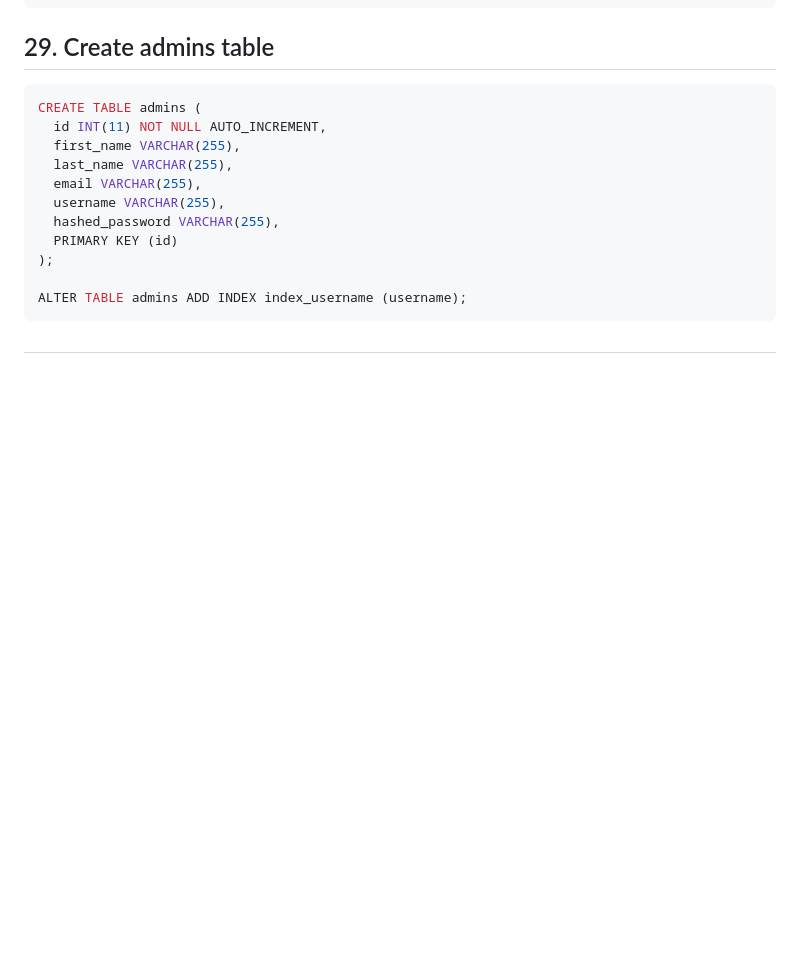
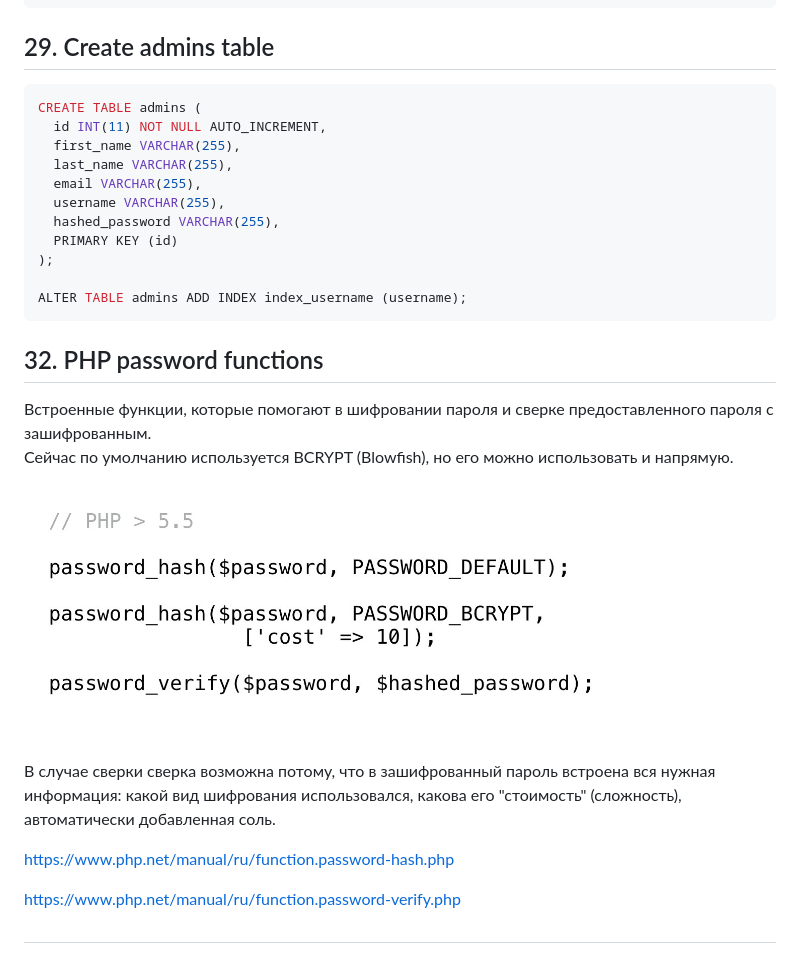
Before and after one commit to sytnic/globe-bank-cms, a Markdown page: behind_the_code/behind_the_code.md, the part around the change. GitHub-like rendering; pictures changed too: behind_the_code/img/password-functions.jpg (added); blank space fills up the shorter version.

Commit message:
32. PHP password functions

````diff
--- a/behind_the_code/behind_the_code.md
+++ b/behind_the_code/behind_the_code.md
@@ -133,4 +133,18 @@ CREATE TABLE admins (
 ALTER TABLE admins ADD INDEX index_username (username);
 ```
 
+## 32. PHP password functions
+
+Встроенные функции, которые помогают в шифровании пароля и сверке предоставленного пароля с зашифрованным.
+Сейчас по умолчанию используется BCRYPT (Blowfish), но его можно использовать и напрямую.
+
+<img src="img/password-functions.jpg" alt="drawing" width="600"/>
+
+В случае сверки сверка возможна потому, что в зашифрованный пароль встроена вся нужная информация: какой вид шифрования использовался, какова его "стоимость" (сложность), автоматически добавленная соль.
+
+https://www.php.net/manual/ru/function.password-hash.php
+
+https://www.php.net/manual/ru/function.password-verify.php
+
+
 ##
````
Also changed, not shown: 1 other file.
